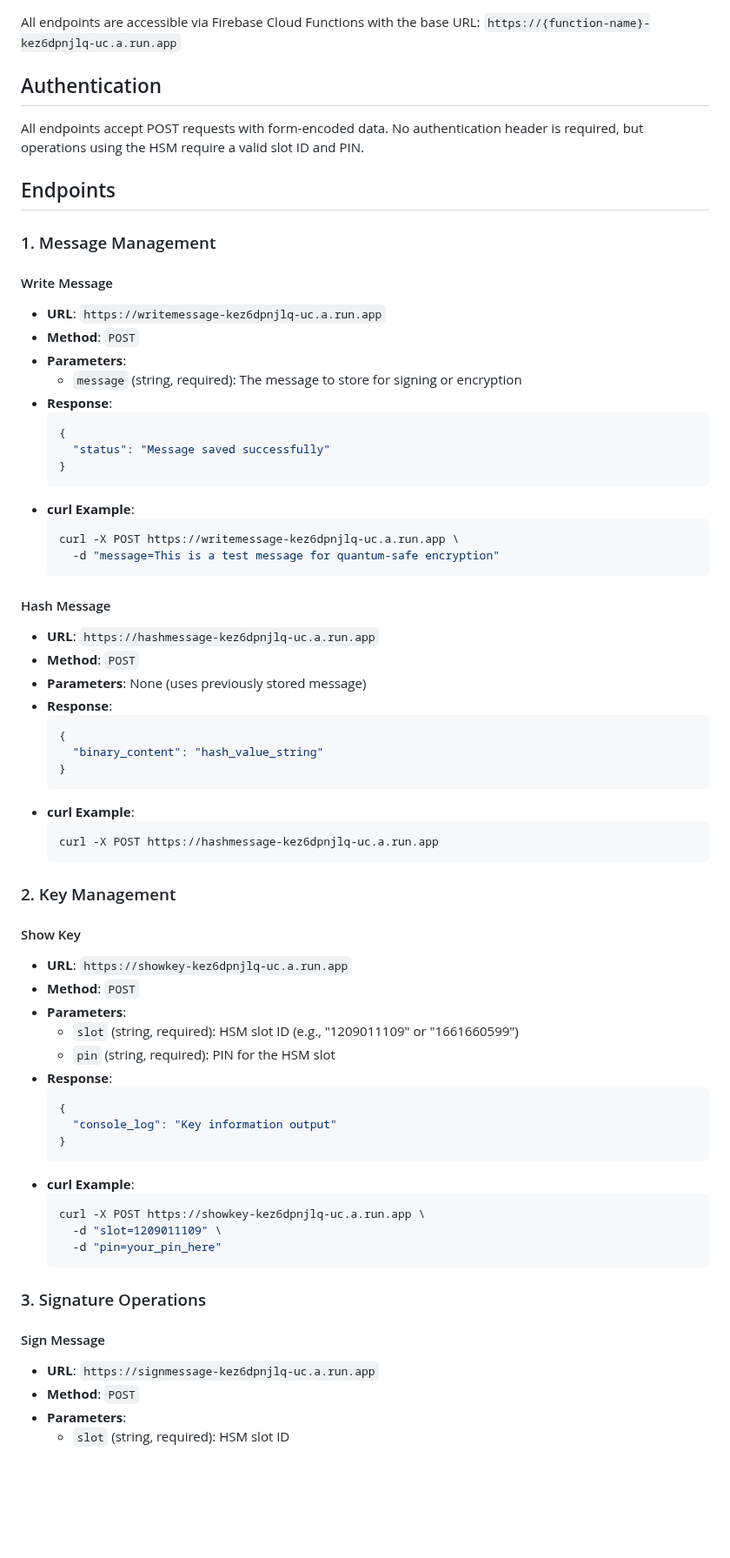
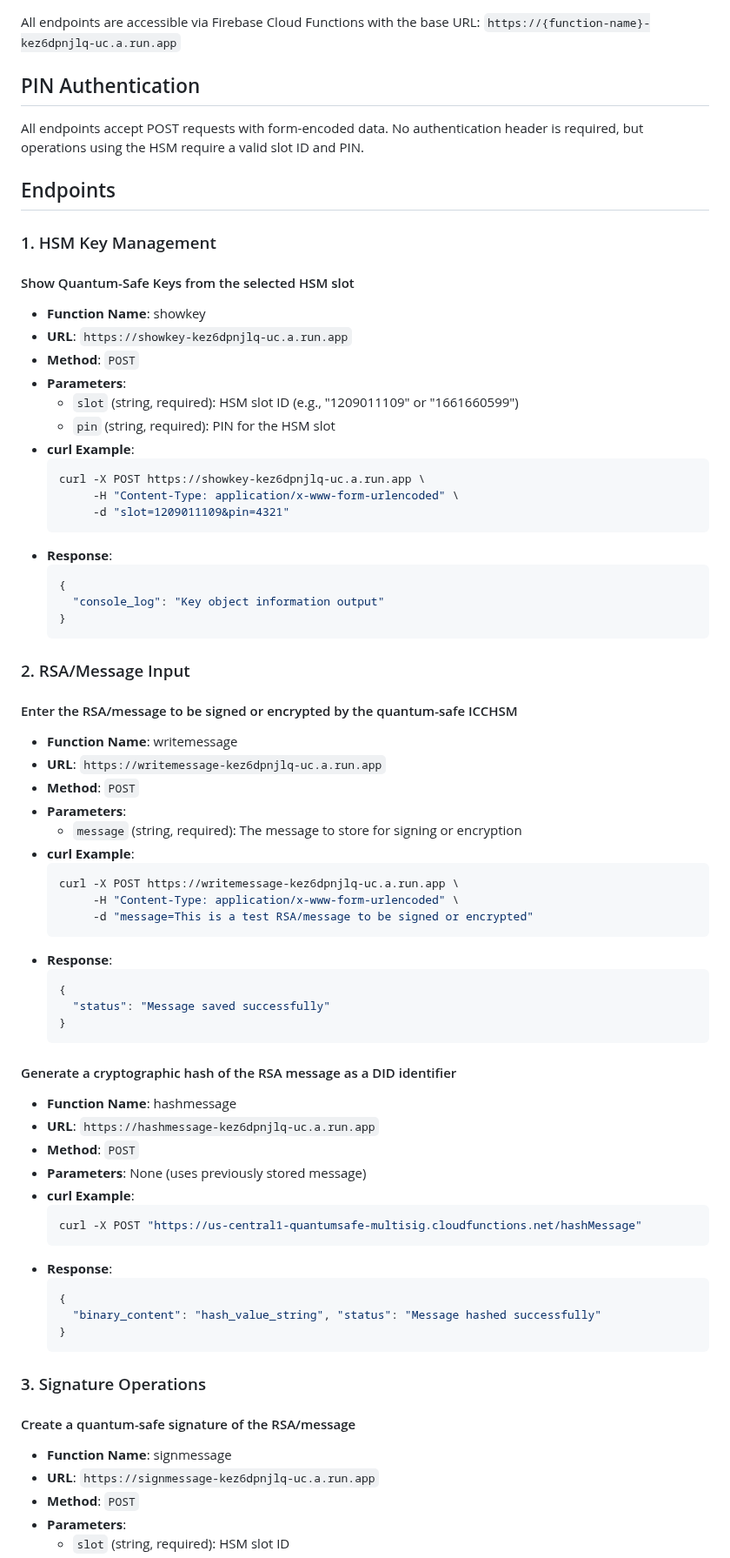
Before and after one commit to realmatterio/quantumsafe_icchsm, a Markdown page: api/README.md, the part around one of its changes. Shown at 87% size. Rendered like a GitHub page; blank space fills up the shorter version.

````diff
--- a/api/README.md
+++ b/api/README.md
@@ -22,69 +22,74 @@ The Quantum-Safe ICCHSM (IronCAP Cryptographic Hardware Security Module) API pro
 All endpoints are accessible via Firebase Cloud Functions with the base URL:
 `https://{function-name}-kez6dpnjlq-uc.a.run.app`
 
-## Authentication
+## PIN Authentication
 All endpoints accept POST requests with form-encoded data. No authentication header is required, but operations using the HSM require a valid slot ID and PIN.
 
 ## Endpoints
 
-### 1. Message Management
+### 1. HSM Key Management
 
-#### Write Message
+#### Show Quantum-Safe Keys from the selected HSM slot
+- **Function Name**: showkey
+- **URL**: `https://showkey-kez6dpnjlq-uc.a.run.app`
+- **Method**: `POST`
+- **Parameters**:
+  - `slot` (string, required): HSM slot ID (e.g., "1209011109" or "1661660599")
+  - `pin` (string, required): PIN for the HSM slot
+- **curl Example**:
+  ```bash
+  curl -X POST https://showkey-kez6dpnjlq-uc.a.run.app \
+       -H "Content-Type: application/x-www-form-urlencoded" \
+       -d "slot=1209011109&pin=4321"
+  ```
+- **Response**:
+  ```json
+  {
+    "console_log": "Key object information output"
+  }
+  ```
+
+### 2. RSA/Message Input
+
+#### Enter the RSA/message to be signed or encrypted by the quantum-safe ICCHSM
+- **Function Name**: writemessage
 - **URL**: `https://writemessage-kez6dpnjlq-uc.a.run.app`
 - **Method**: `POST`
 - **Parameters**:
   - `message` (string, required): The message to store for signing or encryption
+- **curl Example**:
+  ```bash
+  curl -X POST https://writemessage-kez6dpnjlq-uc.a.run.app \
+       -H "Content-Type: application/x-www-form-urlencoded" \
+       -d "message=This is a test RSA/message to be signed or encrypted"
+  ```
 - **Response**:
   ```json
   {
     "status": "Message saved successfully"
   }
   ```
-- **curl Example**:
-  ```bash
-  curl -X POST https://writemessage-kez6dpnjlq-uc.a.run.app \
-    -d "message=This is a test message for quantum-safe encryption"
-  ```
 
-#### Hash Message
+#### Generate a cryptographic hash of the RSA message as a DID identifier
+- **Function Name**: hashmessage
 - **URL**: `https://hashmessage-kez6dpnjlq-uc.a.run.app`
 - **Method**: `POST`
 - **Parameters**: None (uses previously stored message)
+- **curl Example**:
+  ```bash
+  curl -X POST "https://us-central1-quantumsafe-multisig.cloudfunctions.net/hashMessage"
+  ```
 - **Response**:
   ```json
   {
-    "binary_content": "hash_value_string"
+    "binary_content": "hash_value_string", "status": "Message hashed successfully"
   }
-  ```
-- **curl Example**:
-  ```bash
-  curl -X POST https://hashmessage-kez6dpnjlq-uc.a.run.app
-  ```
-
-### 2. Key Management
-
-#### Show Key
-- **URL**: `https://showkey-kez6dpnjlq-uc.a.run.app`
-- **Method**: `POST`
-- **Parameters**:
-  - `slot` (string, required): HSM slot ID (e.g., "1209011109" or "1661660599")
-  - `pin` (string, required): PIN for the HSM slot
-- **Response**:
-  ```json
-  {
-    "console_log": "Key information output"
-  }
-  ```
-- **curl Example**:
-  ```bash
-  curl -X POST https://showkey-kez6dpnjlq-uc.a.run.app \
-    -d "slot=1209011109" \
-    -d "pin=your_pin_here"
   ```
 
 ### 3. Signature Operations
 
-#### Sign Message
+#### Create a quantum-safe signature of the RSA/message
+- **Function Name**: signmessage
 - **URL**: `https://signmessage-kez6dpnjlq-uc.a.run.app`
 - **Method**: `POST`
 - **Parameters**:
````
Also changed, not shown: other parts of api/README.md (+21 -24 lines).
